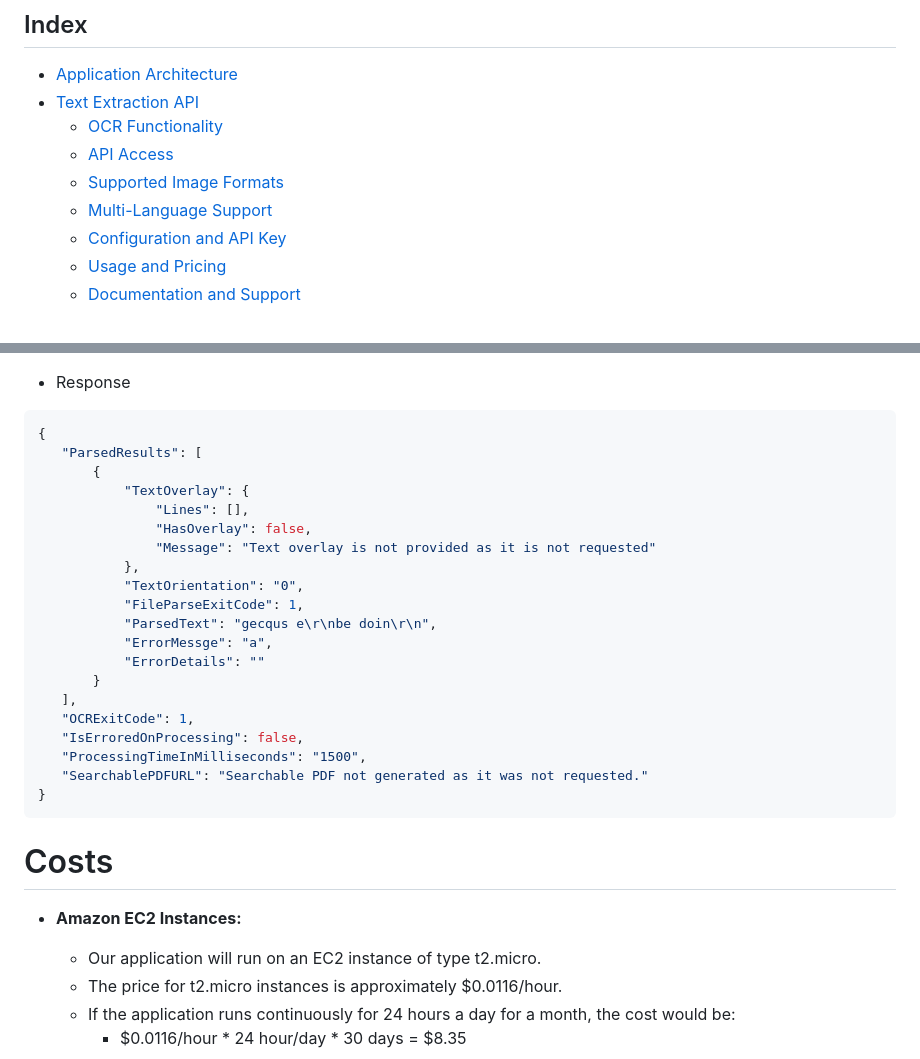
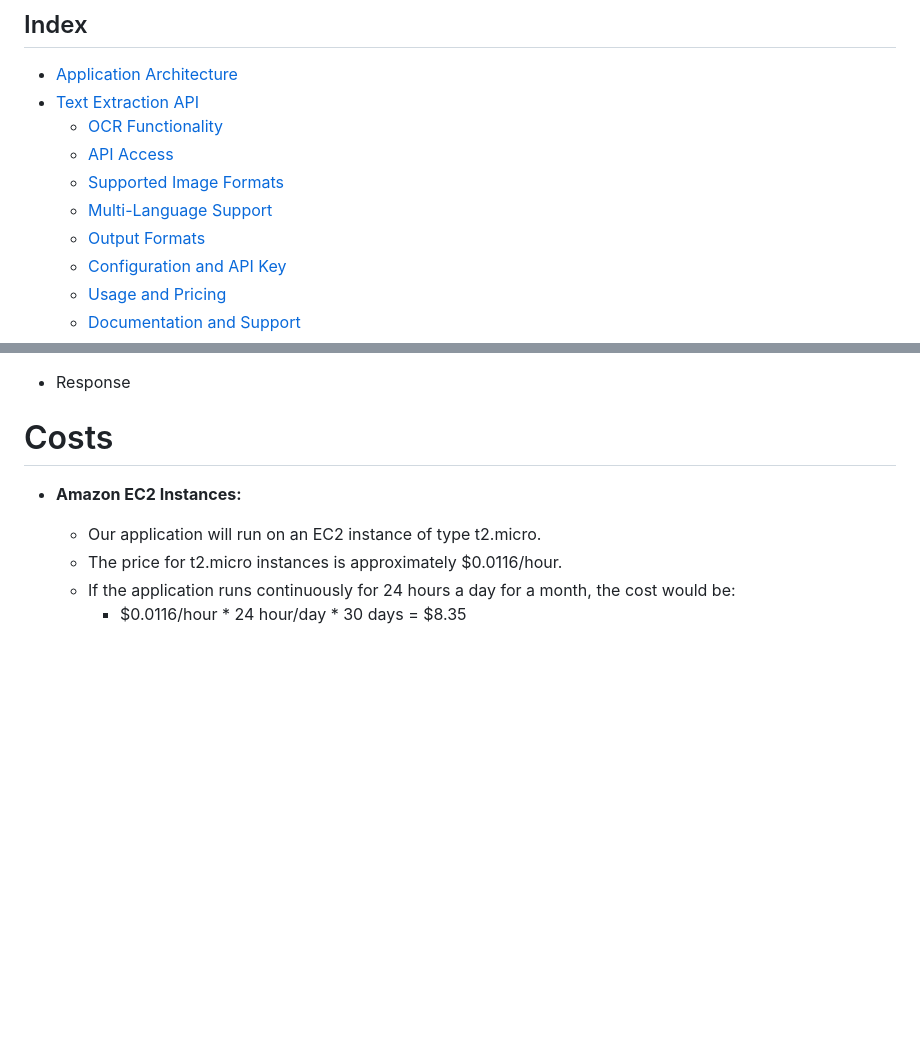
Before and after one commit to loisnicoras/handwriting-to-text, a Markdown page: README.md, 2 parts joined by grey strips. Drawn GitHub-style; blank space fills up the shorter version.

````diff
--- a/README.md
+++ b/README.md
@@ -18,6 +18,7 @@ experts.
   - [API Access](#api-access)
   - [Supported Image Formats](#supported-image-formats)
   - [Multi-Language Support](#multi-language-support)
+  - [Output Formats](#output-formats)
   - [Configuration and API Key](#configuration-and-api-key)
   - [Usage and Pricing](#usage-and-pricing)
   - [Documentation and Support](#documentation-and-support)
@@ -72,28 +67,7 @@ the OCR community and has a reputation for being robust and reliable.
 
 - Response
 
-``` json
-{
-   "ParsedResults": [
-       {
-           "TextOverlay": {
-               "Lines": [],
-               "HasOverlay": false,
-               "Message": "Text overlay is not provided as it is not requested"
-           },
-           "TextOrientation": "0",
-           "FileParseExitCode": 1,
-           "ParsedText": "gecqus e\r\nbe doin\r\n",
-           "ErrorMessge": "a",
-           "ErrorDetails": ""
-       }
-   ],
-   "OCRExitCode": 1,
-   "IsErroredOnProcessing": false,
-   "ProcessingTimeInMilliseconds": "1500",
-   "SearchablePDFURL": "Searchable PDF not generated as it was not requested."
-}
-```
+
 
 # Costs
 -   **Amazon EC2 Instances:**
````
Also changed, not shown: other parts of README.md (+11 -17 lines).
